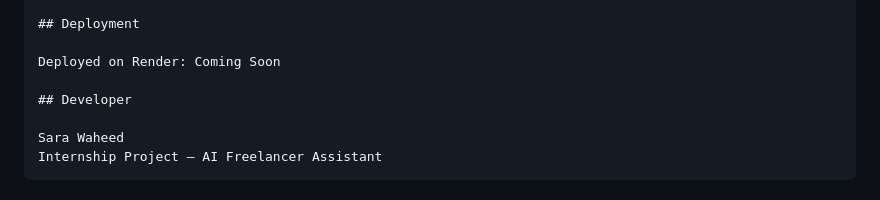
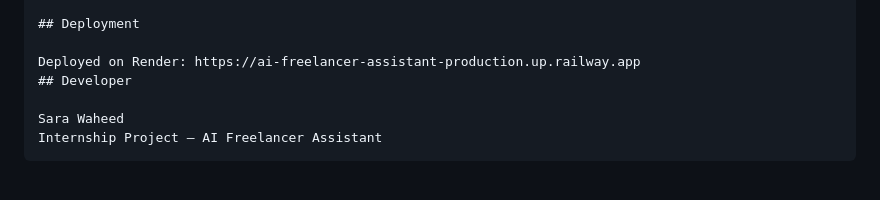
Before and after one commit to SaraWaheed456/ai-freelancer-assistant, a Markdown page: README.md, the part around the change. GitHub-like rendering.

```diff
--- a/README.md
+++ b/README.md
@@ -117,8 +117,7 @@ ai-freelancer-assistant/
 
 ## Deployment
 
-Deployed on Render: Coming Soon
-
+Deployed on Render: https://ai-freelancer-assistant-production.up.railway.app
 ## Developer
 
 Sara Waheed
```
Also changed, not shown: API_DOCUMENTATION.md (added, +107 -0 lines).
